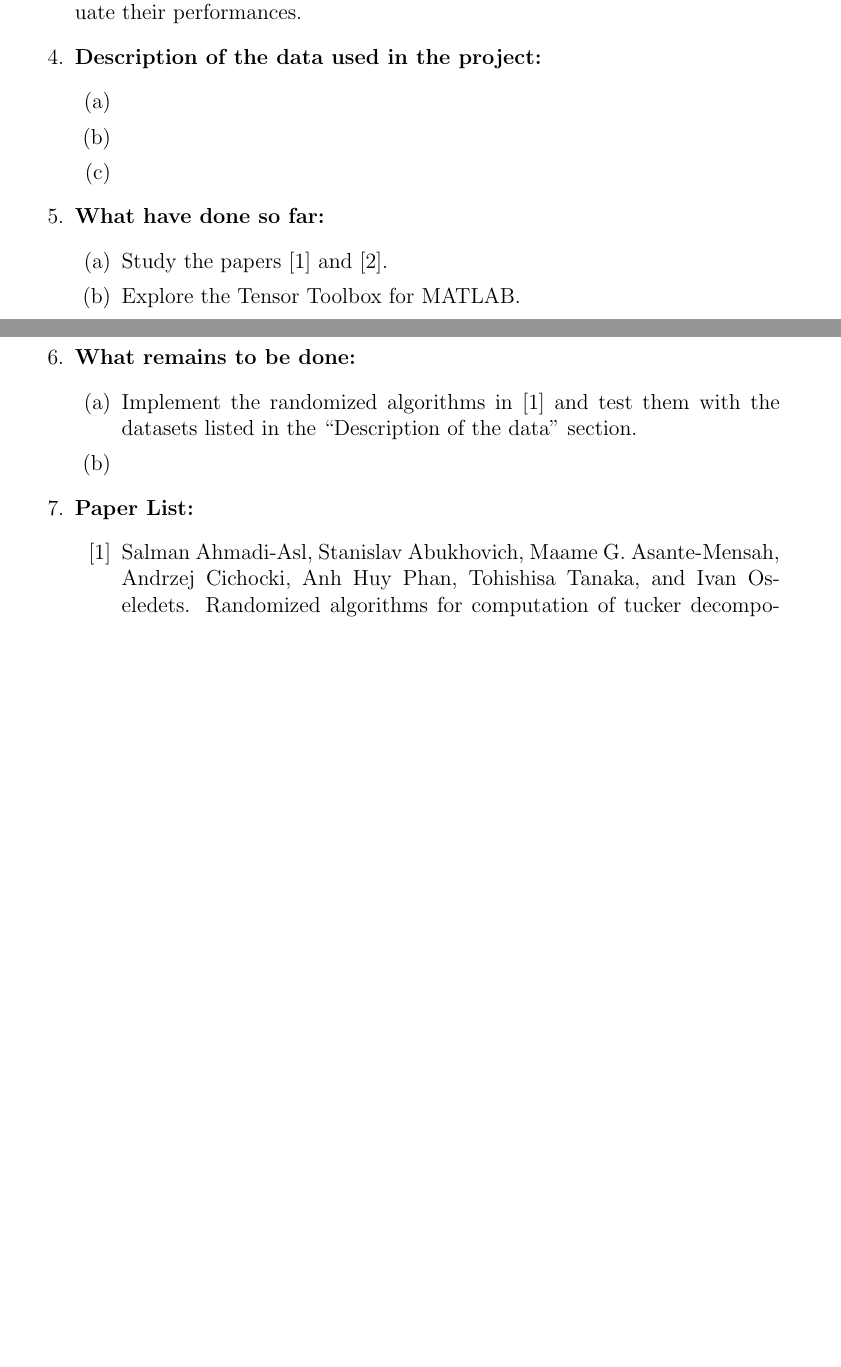
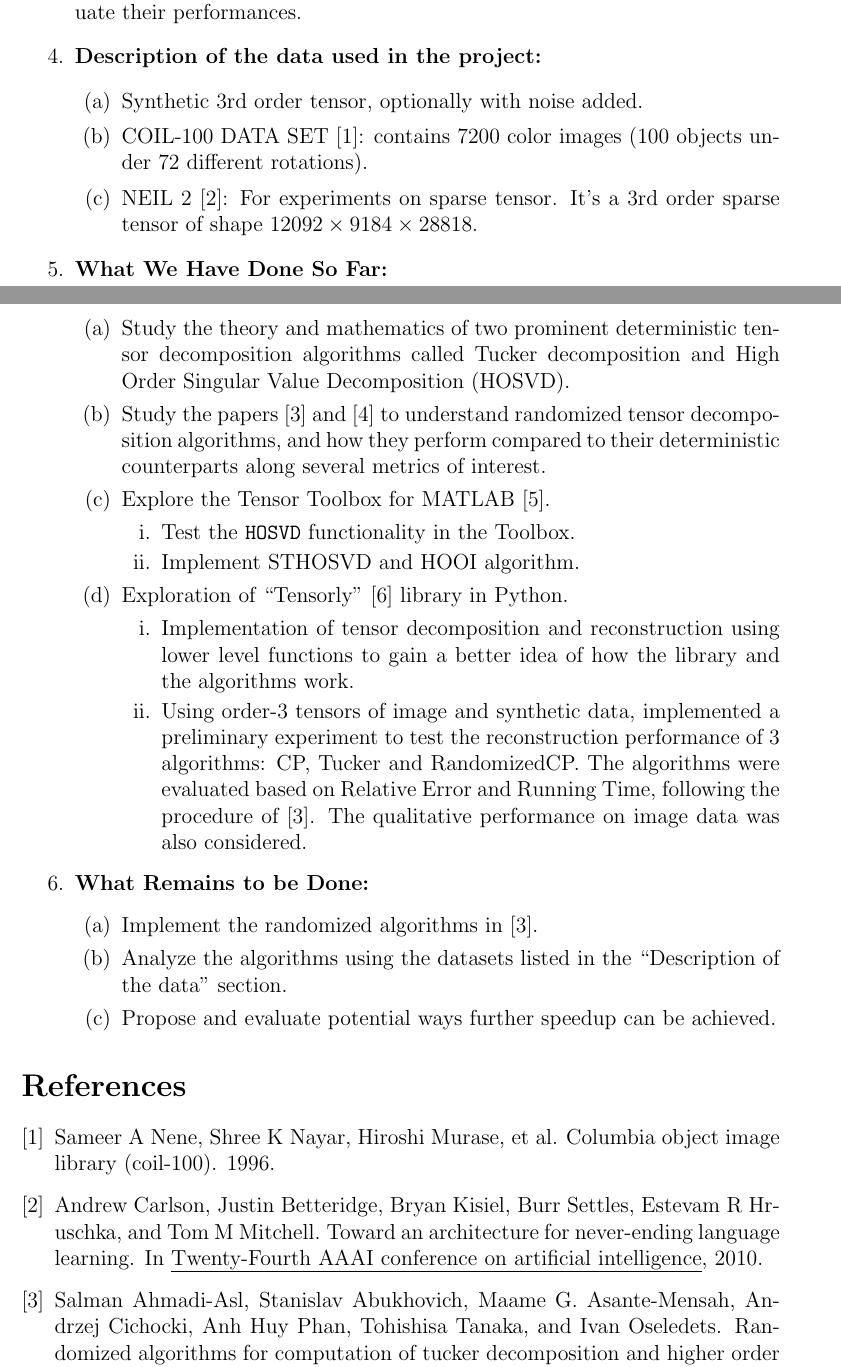
Before and after one commit to williamliao28/CSE847-Project-rHOSVD, a LaTeX document (intermediate_report/intermediate_report.tex, which reads intermediate_report/msu-cse847-project.bib): two parts of pages 1 and 2 of 2 before the commit and two parts of pages 1 and 2 of 3 after it, joined at a grey line, cut so that both start at the same text, the shorter picture padded with empty space. Compiled offline with pdfLaTeX.

Commit message:
merge draft version intermediate report

```diff
--- a/intermediate_report/intermediate_report.tex
+++ b/intermediate_report/intermediate_report.tex
@@ -39,7 +39,12 @@ allcolors=.
 }
 
 \title{\textbf{\large{CSE 847 (Spring 2022): Machine Learning\\ Intermediate Report}}}
-\author{Wei-Chien Liao (\href{mailto:liaowei2@msu.edu}{liaowei2@msu.edu})}
+\author{
+    Wei-Chien Liao (\href{mailto:liaowei2@msu.edu}{liaowei2@msu.edu})
+    \and
+    Shihab Shahriar Khan (\href{mailto:khanmd@msu.edu}{khanmd@msu.edu})
+}
+
 \date{}
 
 \begin{document}
@@ -61,22 +64,34 @@ allcolors=.
     to evaluate their performances.
     \item \textbf{Description of the data used in the project:}
     \begin{enumerate}
-        \item
-        \item
-        \item
+        \item Synthetic 3rd order tensor, optionally with noise added.
+        \item COIL-100 DATA SET \cite{nene1996columbia}: contains 7200 color images (100 objects under 72 different rotations).
+        \item NEIL 2 \cite{carlson2010toward}: For experiments on sparse tensor. It's a 3rd order sparse tensor of shape $12092 \times 9184 \times 28818$.
     \end{enumerate}
-    \item \textbf{What have done so far:}
+
+
+    \item \textbf{What We Have Done So Far:}
     \begin{enumerate}
-        \item Study the papers \cite{9350569} and \cite{Kolda2009}.
-        \item Explore the Tensor Toolbox for MATLAB.
+        \item Study the theory and mathematics of two prominent deterministic tensor decomposition algorithms called Tucker decomposition and High Order
+        Singular Value Decomposition (HOSVD).
+        \item Study the papers \cite{9350569} and \cite{Kolda2009} to understand randomized tensor decomposition algorithms, and how they perform compared to their deterministic counterparts along several metrics of interest.
+        \item Explore the Tensor Toolbox for MATLAB \cite{Brett2021}.
+        \begin{enumerate}
+            \item Test the \texttt{HOSVD} functionality in the Toolbox.
+            \item Implement STHOSVD and HOOI algorithm.
+        \end{enumerate}
+        \item Exploration of ``Tensorly" \cite{tensorly} library in Python.
+        \begin{enumerate}
+            \item Implementation of tensor decomposition and reconstruction using lower level functions to gain a better idea of how the library and the algorithms work.
+            \item Using order-3 tensors of image and synthetic data, implemented a preliminary experiment to test the reconstruction performance of 3 algorithms: CP, Tucker and RandomizedCP. The algorithms were evaluated based on Relative Error and Running Time, following the procedure of \cite{9350569}. The qualitative performance on image data was also considered.
+        \end{enumerate}
+
     \end{enumerate}
-    \item \textbf{What remains to be done:}
+
+    \item \textbf{What Remains to be Done:}
     \begin{enumerate}
-        \item Implement the randomized algorithms in \cite{9350569} and test them with the datasets listed in
+        \item Implement the randomized algorithms in \cite{9350569}.
+        \item Analyze the algorithms using the datasets listed in
         the ``Description of the data'' section.
-        \item
+        \item Propose and evaluate potential ways further speedup can be achieved.
     \end{enumerate}
-    \item \textbf{Paper List:}
-    \begin{enumerate}
-        \item[\cite{9350569}] \bibentry{9350569}
-        \item[\cite{Kolda2009}] \bibentry{Kolda2009}
--- a/intermediate_report/msu-cse847-project.bib
+++ b/intermediate_report/msu-cse847-project.bib
@@ -55,0 +68,3 @@ url={https://openreview.net/forum?id=B4szfz7W7LU}
+  title={Columbia object image library (coil-100)},
+  author={Nene, Sameer A and Nayar, Shree K and Murase, Hiroshi and others},
+  year={1996},
@@ -56 +77,5 @@ url={https://openreview.net/forum?id=B4szfz7W7LU}
+  booktitle={Twenty-Fourth AAAI conference on artificial intelligence},
+  year={2010}
+}
+
 @Comment{jabref-meta: databaseType:bibtex;}
```
Also changed, not shown: intermediate_report/intermediate_report.pdf, intermediate_report/intermediate_report.tex (11 more changed lines), intermediate_report/msu-cse847-project.bib (18 more changed lines).
